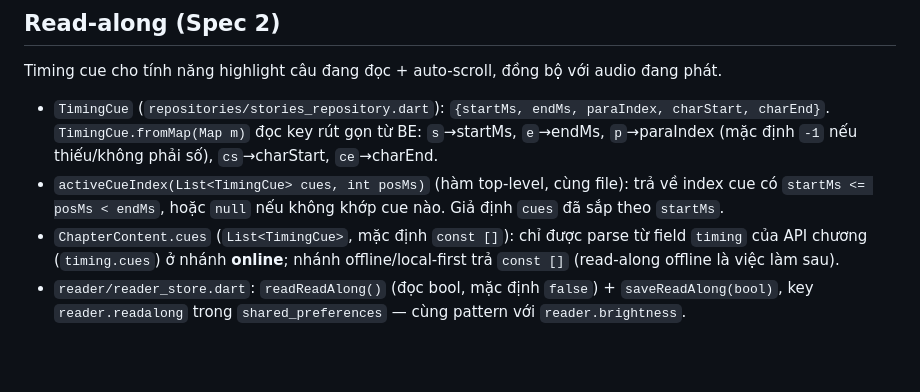
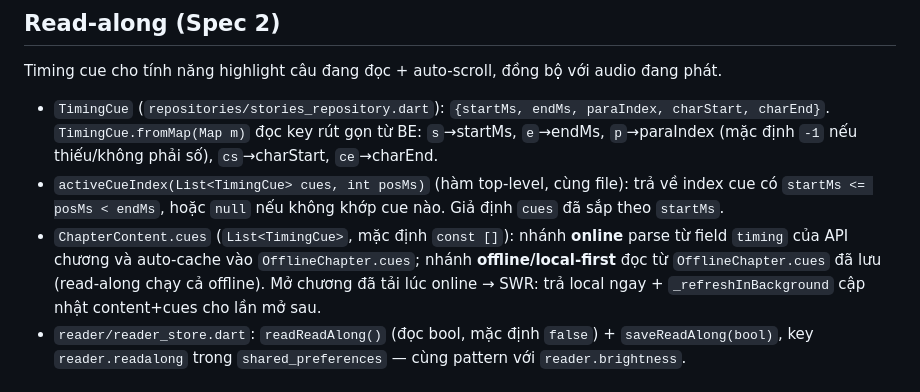
Before and after one commit to netvietsoft/audio-stories-project-all, a Markdown page: lib/data/README.md, the part around the change. Drawn GitHub-style; blank space fills up the shorter version.

Commit message:
docs: read-along offline + SWR (CHANGELOG, 08-read-along, lib/data README)
Co-Authored-By: Claude Fable 5 <noreply@anthropic.com>

```diff
--- a/lib/data/README.md
+++ b/lib/data/README.md
@@ -34,9 +34,10 @@ Timing cue cho tính năng highlight câu đang đọc + auto-scroll, đồng b
   `-1` nếu thiếu/không phải số), `cs`→charStart, `ce`→charEnd.
 - `activeCueIndex(List<TimingCue> cues, int posMs)` (hàm top-level, cùng file): trả về index cue có
   `startMs <= posMs < endMs`, hoặc `null` nếu không khớp cue nào. Giả định `cues` đã sắp theo `startMs`.
-- `ChapterContent.cues` (`List<TimingCue>`, mặc định `const []`): chỉ được parse từ field `timing` của
-  API chương (`timing.cues`) ở nhánh **online**; nhánh offline/local-first trả `const []` (read-along
-  offline là việc làm sau).
+- `ChapterContent.cues` (`List<TimingCue>`, mặc định `const []`): nhánh **online** parse từ field
+  `timing` của API chương và auto-cache vào `OfflineChapter.cues`; nhánh **offline/local-first**
+  đọc từ `OfflineChapter.cues` đã lưu (read-along chạy cả offline). Mở chương đã tải lúc online →
+  SWR: trả local ngay + `_refreshInBackground` cập nhật content+cues cho lần mở sau.
 - `reader/reader_store.dart`: `readReadAlong()` (đọc bool, mặc định `false`) + `saveReadAlong(bool)`,
   key `reader.readalong` trong `shared_preferences` — cùng pattern với `reader.brightness`.
 
```
Also changed, not shown: CHANGELOG.md (+8 -0 lines), docs/08-read-along.md (+8 -7 lines).
